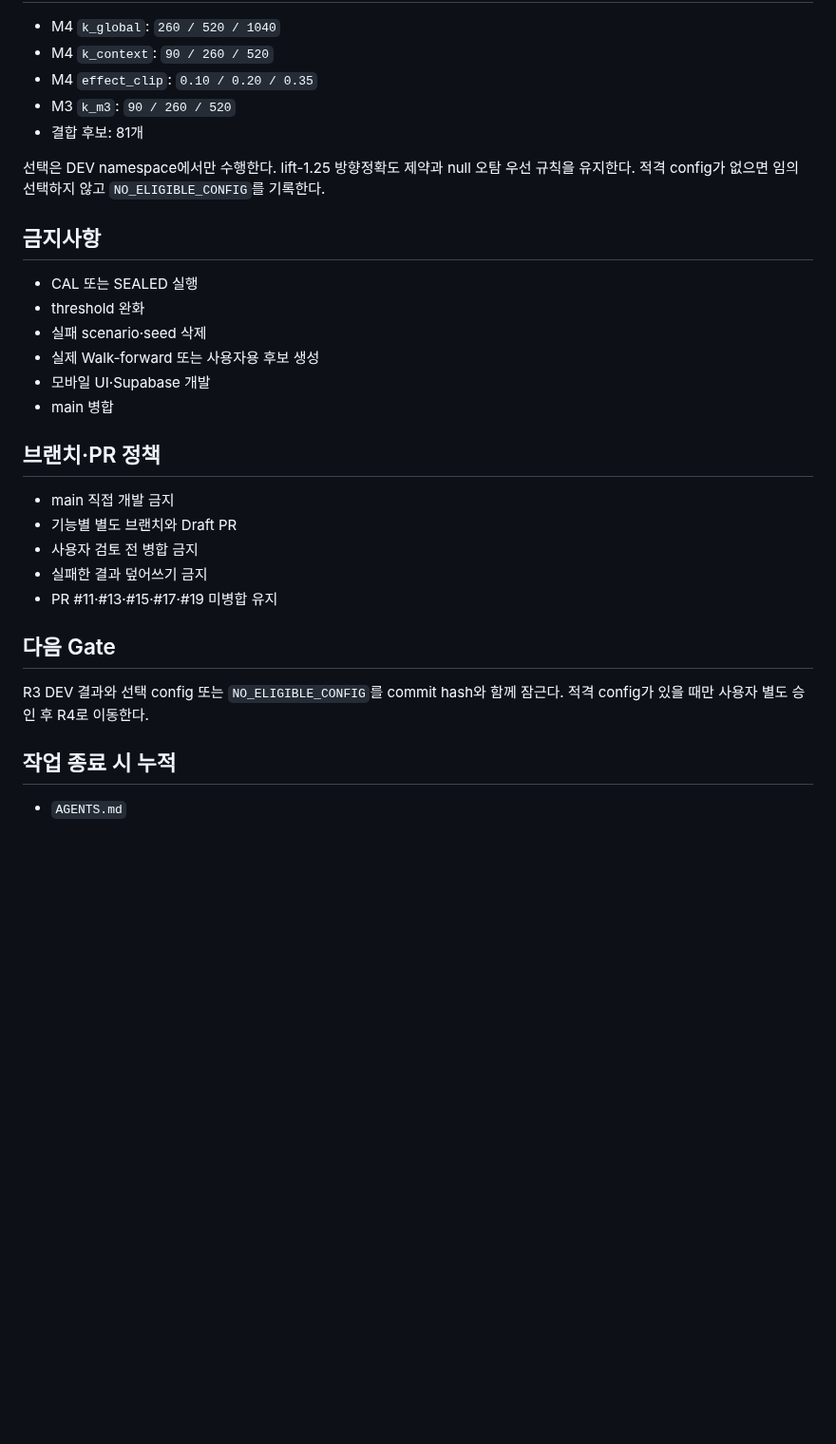
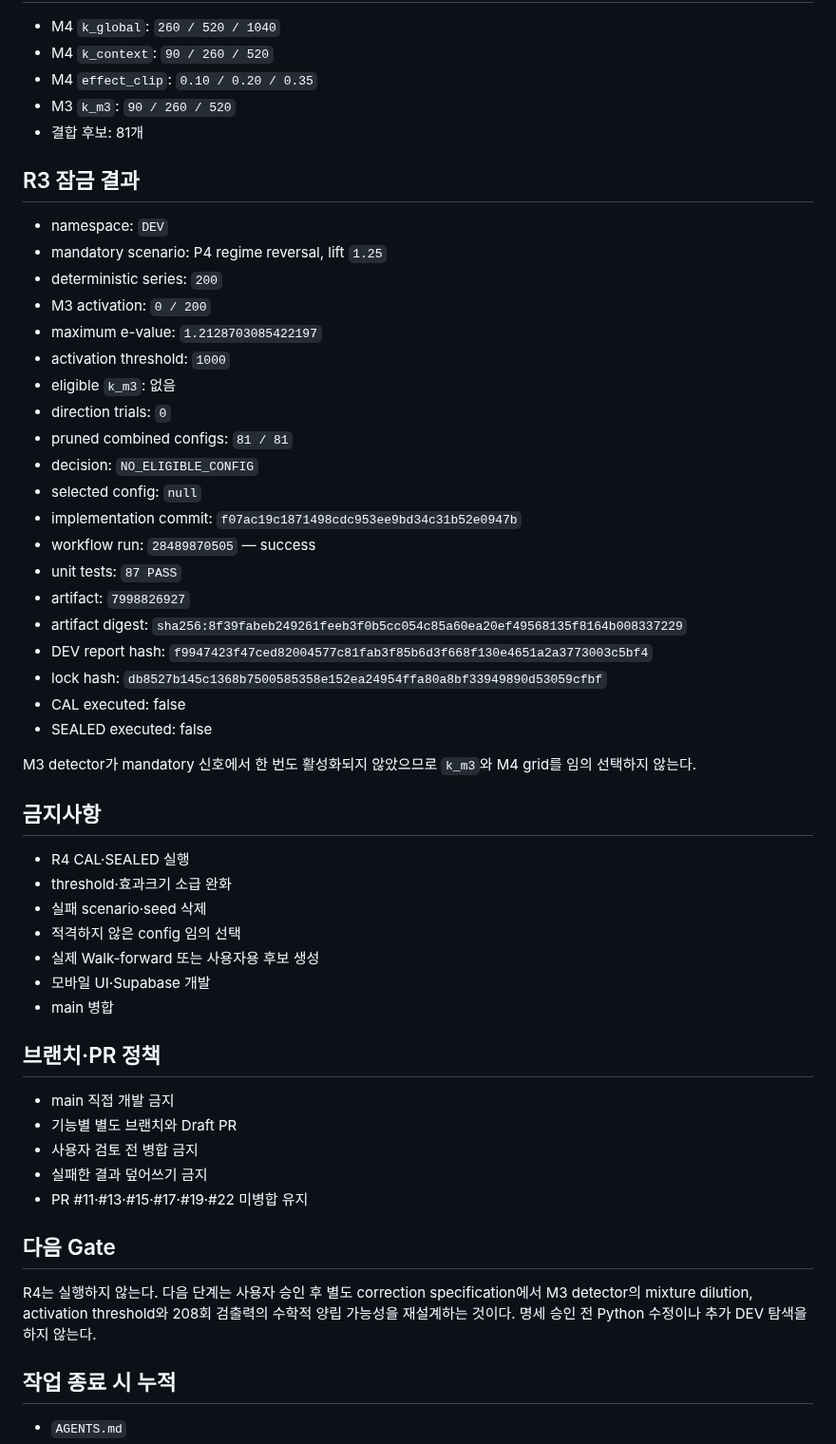
Before and after one commit to dpes31/predictive-algorithm, a Markdown page: AGENTS.md, the part around one of its changes. Shown at 95% size. GitHub-like rendering; blank space fills up the shorter version.

Commit message:
docs(r3): finalize agent handoff with locked DEV result

```diff
--- a/AGENTS.md
+++ b/AGENTS.md
@@ -75,13 +77,37 @@ R1 명세와 R2 구현을 대조해 다음 누락을 확인했고 현재 브랜
 - M3 `k_m3`: `90 / 260 / 520`
 - 결합 후보: 81개
 
-선택은 DEV namespace에서만 수행한다. lift-1.25 방향정확도 제약과 null 오탐 우선 규칙을 유지한다. 적격 config가 없으면 임의 선택하지 않고 `NO_ELIGIBLE_CONFIG`를 기록한다.
+## R3 잠금 결과
+
+- namespace: `DEV`
+- mandatory scenario: P4 regime reversal, lift `1.25`
+- deterministic series: `200`
+- M3 activation: `0 / 200`
+- maximum e-value: `1.2128703085422197`
+- activation threshold: `1000`
+- eligible `k_m3`: 없음
+- direction trials: `0`
+- pruned combined configs: `81 / 81`
+- decision: `NO_ELIGIBLE_CONFIG`
+- selected config: `null`
+- implementation commit: `f07ac19c1871498cdc953ee9bd34c31b52e0947b`
+- workflow run: `28489870505` — success
+- unit tests: `87 PASS`
+- artifact: `7998826927`
+- artifact digest: `sha256:8f39fabeb249261feeb3f0b5cc054c85a60ea20ef49568135f8164b008337229`
+- DEV report hash: `f9947423f47ced82004577c81fab3f85b6d3f668f130e4651a2a3773003c5bf4`
+- lock hash: `db8527b145c1368b7500585358e152ea24954ffa80a8bf33949890d53059cfbf`
+- CAL executed: false
+- SEALED executed: false
+
+M3 detector가 mandatory 신호에서 한 번도 활성화되지 않았으므로 `k_m3`와 M4 grid를 임의 선택하지 않는다.
 
 ## 금지사항
 
-- CAL 또는 SEALED 실행
-- threshold 완화
+- R4 CAL·SEALED 실행
+- threshold·효과크기 소급 완화
 - 실패 scenario·seed 삭제
+- 적격하지 않은 config 임의 선택
 - 실제 Walk-forward 또는 사용자용 후보 생성
 - 모바일 UI·Supabase 개발
 - main 병합
@@ -92,11 +118,11 @@ R1 명세와 R2 구현을 대조해 다음 누락을 확인했고 현재 브랜
 - 기능별 별도 브랜치와 Draft PR
 - 사용자 검토 전 병합 금지
 - 실패한 결과 덮어쓰기 금지
-- PR #11·#13·#15·#17·#19 미병합 유지
+- PR #11·#13·#15·#17·#19·#22 미병합 유지
 
 ## 다음 Gate
 
-R3 DEV 결과와 선택 config 또는 `NO_ELIGIBLE_CONFIG`를 commit hash와 함께 잠근다. 적격 config가 있을 때만 사용자 별도 승인 후 R4로 이동한다.
+R4는 실행하지 않는다. 다음 단계는 사용자 승인 후 별도 correction specification에서 M3 detector의 mixture dilution, activation threshold와 208회 검출력의 수학적 양립 가능성을 재설계하는 것이다. 명세 승인 전 Python 수정이나 추가 DEV 탐색을 하지 않는다.
 
 ## 작업 종료 시 누적
 
```
Also changed, not shown: other parts of AGENTS.md (+13 -11 lines).
